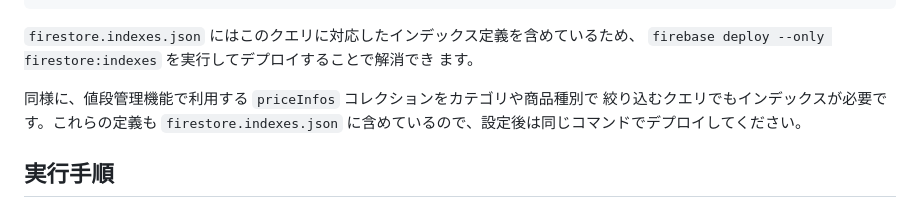
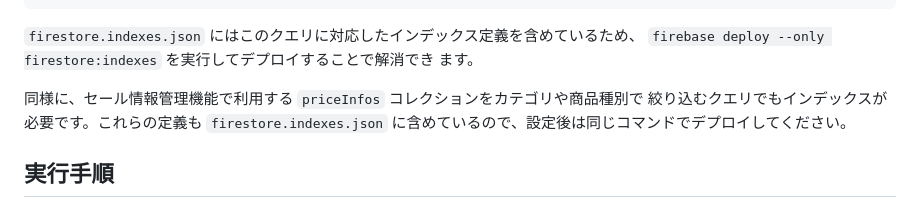
Before and after one commit to harumarion/oouchi_stock, a Markdown page: README.md, the part around the change. Drawn GitHub-style.

```diff
--- a/README.md
+++ b/README.md
@@ -74,7 +74,7 @@ W/Firestore: Listen for Query(target=Query(inventory where category==<value> ord
 `firebase deploy --only firestore:indexes` を実行してデプロイすることで解消でき
 ます。
 
-同様に、値段管理機能で利用する `priceInfos` コレクションをカテゴリや商品種別で
+同様に、セール情報管理機能で利用する `priceInfos` コレクションをカテゴリや商品種別で
 絞り込むクエリでもインデックスが必要です。これらの定義も `firestore.indexes.json`
 に含めているので、設定後は同じコマンドでデプロイしてください。
 
```
Also changed, not shown: docs/user_manual_ja.md (+2 -2 lines).
